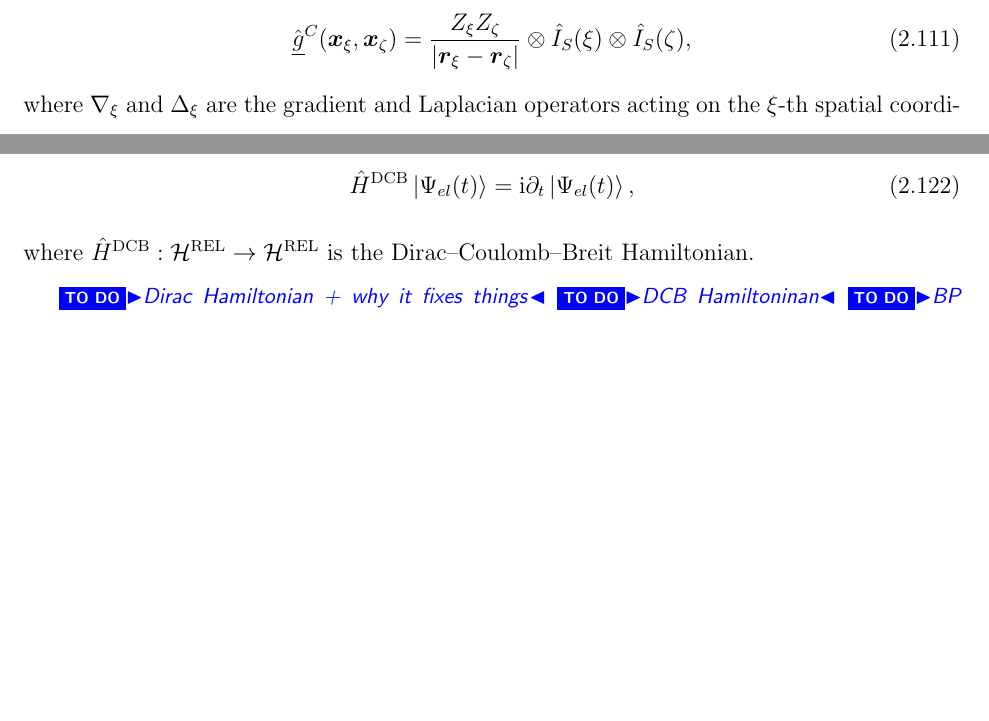
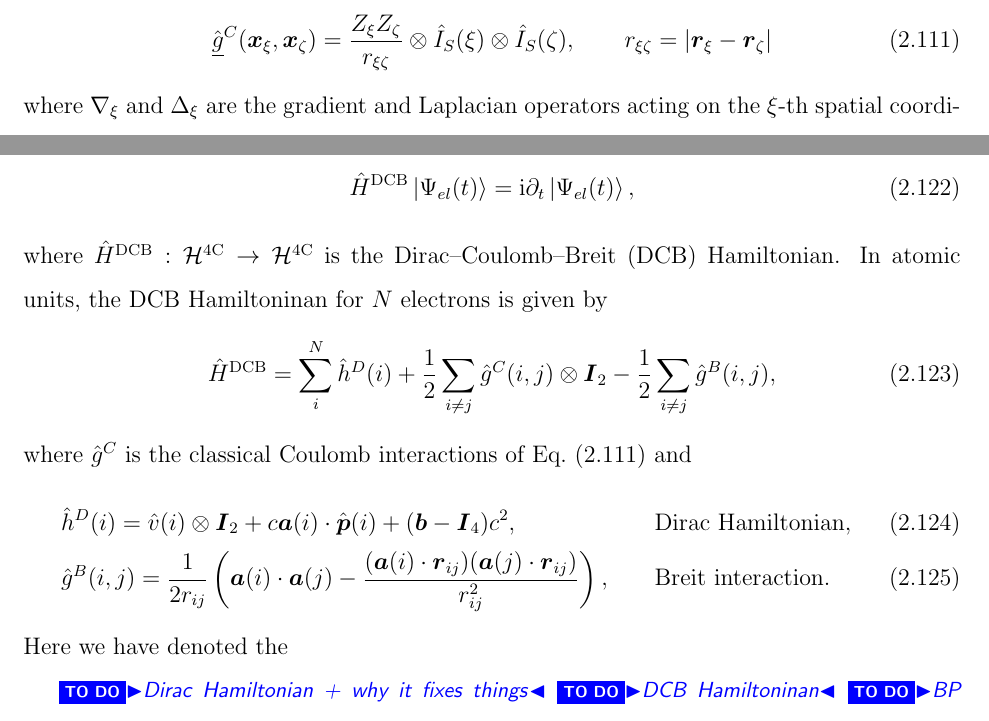
Before and after one commit to wavefunction91/PhD-Thesis, a LaTeX thesis (thesis.tex, which reads math.sty, theory.tex): two parts of pages 41 and 45 of 81 before the commit and two parts of pages 41 and 45 of 82 after it, joined at a grey line, cut so that both start at the same text, the shorter picture padded with empty space. Compiled offline with pdfLaTeX; TikZ figures are drawn from their code, not taken from saved files.

Commit message:
Work on relativistic section

```diff
--- a/math.sty
+++ b/math.sty
@@ -9,6 +9,7 @@
 \newcommand{\spinor}[2]{#2(#1)}
 \newcommand{\GL}[2]{\mathrm{GL}(\mathbb #1,#2)}
 
+\newcommand{\FrC}[0]{\mathrm{4C}}
 \newcommand{\HF}[0]{\mathrm{HF}}
 \newcommand{\core}[0]{\mathrm{core}}
 \newcommand{\saa}[0]{{\alpha\alpha}}
--- a/theory.tex
+++ b/theory.tex
@@ -1122,7 +1122,7 @@ In the spinor representation, these operators take the general form (in atomic u
 \begin{align}
   \label{eq:SpinorCoulomb}
   &\spop{g}^C(\vc{x}_\xi,\vc{x}_\zeta) =
-    \frac{Z_\xi Z_\zeta}{\vert \vc{r}_\xi - \vc{r}_\zeta \vert} \otimes \op{I}_S(\xi) \otimes \op{I}_S(\zeta),
+    \frac{Z_\xi Z_\zeta}{r_{\xi\zeta}} \otimes \op{I}_S(\xi) \otimes \op{I}_S(\zeta), \qquad r_{\xi\zeta} = \vert \vc{r}_\xi - \vc{r}_\zeta \vert
 \end{align}
 where $\nabla_\xi$ and $\Delta_\xi$ are the gradient and Laplacian operators acting on the $\xi$-th spatial coordinate,
 respectively. $Z_\xi$ is the charge of the $\xi$-th particle, which in atomic units is given by $-1$ for electrons and
@@ -1268,7 +1258,24 @@ by the Breit equation,
 \begin{equation}
 \op{H}^\DCB \ket{\Psi_{el} (t)} = \ii \partial_t \ket{\Psi_{el} (t)},
 \end{equation}
-where $\op{H}^\DCB : \hilb{H}^\REL \rightarrow \hilb{H}^\REL$ is the Dirac--Coulomb--Breit Hamiltonian.
+where $\op{H}^\DCB : \hilb{H}^\FrC \rightarrow \hilb{H}^\FrC$ is the Dirac--Coulomb--Breit (DCB) Hamiltonian.
+In atomic units, the DCB Hamiltoninan for $N$ electrons is given by
+\begin{equation}
+\op{H}^\DCB = \sum_i^N  \op{h}^D(i) + \frac{1}{2} \sum_{i \neq j}\op{g}^C(i,j) \otimes \vc{I}_2 - \frac{1}{2} \sum_{i \neq j} \op{g}^B(i,j),
+\end{equation}
+where $\op{g}^C$ is the classical Coulomb interactions of \cref{eq:SpinorCoulomb} and
+\begin{alignat}{2}
+&\op{h}^D(i) =
+% \begin{bmatrix}
+%   \op{v}(i)  & c\vec{\pauli{}(i)} \cdot \op {\vc p(i)} \\
+%   c \vec{\pauli{}(i)} \cdot \op{\vc{p}(i)} & \op{v}(i) - 2c^2\vc{I}_2
+% \end{bmatrix}
+\op{v}(i) \otimes \vc{I}_2 + c \vc{a}(i) \cdot \op{\vc {p}}(i) + (\vc{b} - \vc{I}_4) c^2, \qquad &&\text{Dirac Hamiltonian},\\
+%
+&\op{g}^B(i,j) = \frac{1}{2r_{ij}} \left( \vc{a}(i)\cdot\vc{a}(j) - \frac{(\vc{a}(i) \cdot \vc{r}_{ij}) (\vc{a}(j) \cdot \vc{r}_{ij})}{r_{ij}^2}\right),
+\qquad && \text{Breit interaction}.
+\end{alignat}
+Here we have denoted the
 
 
 
```
Also changed, not shown: theory.tex (10 more changed lines).
